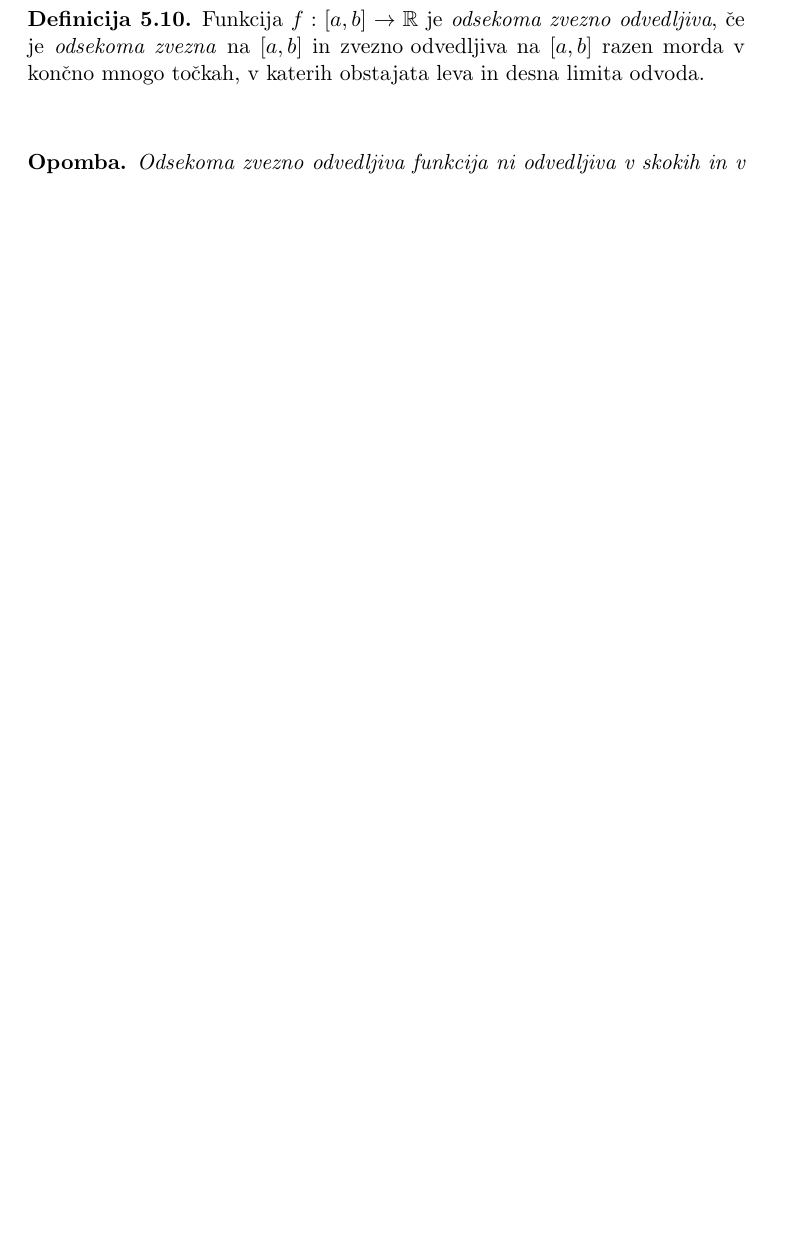
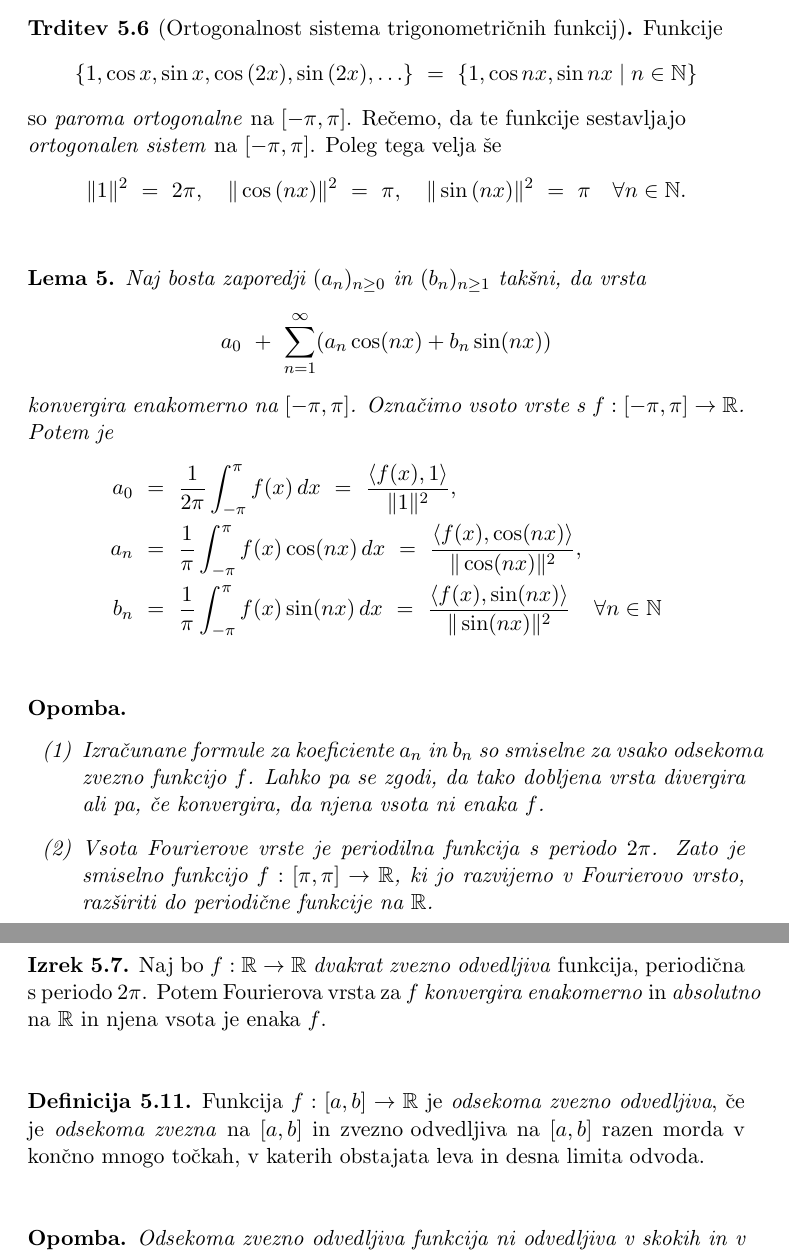
Before and after one commit to oskarvavtar/Analiza-2, a LaTeX document (ANA2 - definicije, trditve, izreki.tex): part of page 37 of 39 before the commit and two parts of pages 38 and 39 of 42 after it, the two joined at a grey line, cut at the place of the change, the shorter picture padded with empty space. The pictures show the PDF file ANA2 - definicije, trditve, izreki.pdf that the author committed with the source.

Commit message:
Dopolnil 5. poglavje, popravki v 3. in 4.

```diff
--- a/ANA2 - definicije, trditve, izreki.tex
+++ b/ANA2 - definicije, trditve, izreki.tex
@@ -1356,10 +1390,14 @@ kjer sta $(a_n)_{n \geq 0}$ in $(b_n)_{n \geq 1}$ \textit{realni} zaporedji.
 
 \begin{definicija}[Skalarni produkt]
 
-Naj bosta $f, g: [a, b] \rightarrow \mathbb{R}$ odsekoma zvezni funkciji. Izraz
+Naj bosta $f, g: [a, b] \rightarrow \mathbb{R}$ \textit{odsekoma zvezni} funkciji. Izraz
 $$\langle f, g \rangle ~:=~ \int_{a}^{b} f(x) g(x)\,dx$$
 imenujemo \textit{skalarni produkt} funkcij $f$ in $g$. Če je $\langle f, g \rangle = 0$, rečemo, da sta $f$ in $g$ \textit{ortogonalni}. Izraz $\| f \| = \sqrt{\langle f, f \rangle}$ imenujemo \textit{norma} funkcije $f$.
 
 \end{definicija}
 \vspace{0.5cm}
 
+\begin{trditev}
+
+$\langle \cdot, \cdot \rangle$ ima lastnosti skalarnega produkta: za \textit{odsekoma zvezne} funkcija $f, g, h: [a, b] \rightarrow \R$ in skalarja $\lambda, \mu \in \R$ velja:
+\begin{enumerate}
@@ -1366,9 +1417,55 @@ imenujemo \textit{skalarni produkt} funkcij $f$ in $g$. Če je $\langle f, g \ra
+\vspace{0.5cm}
+
 \begin{dogovor}
 
 Za \textit{odsekoma zvezno} funkcijo $f$ v točkah nezveznosti vrednost funkcije v točki določimo kot
 $$f(x) ~=~ \frac{1}{2} \left( \lim_{t \nearrow x} f(t) + \lim_{t \searrow x} f(t) \right).$$
 
 \end{dogovor}
+\vspace{0.5cm}
+
+\begin{trditev}[Ortogonalnost sistema trigonometričnih funkcij]
+
+Funkcije
+$$\{ 1, \cos{x}, \sin{x}, \cos{(2x)}, \sin{(2x)}, \ldots \} ~=~ \{ 1, \cos{nx}, \sin{nx} \mid n \in \N \}$$
+so \textit{paroma ortogonalne} na $[-\pi, \pi]$. Rečemo, da te funkcije sestavljajo \textit{\\\hbox{ortogonalen} sistem} na $[-\pi, \pi]$. Poleg tega velja še
+$$\| 1 \|^2 ~=~ 2\pi, ~~~\| \cos{(nx)} \|^2 ~=~ \pi, ~~~\| \sin{(nx)} \|^2 ~=~ \pi ~~~\forall n \in \N.$$
+
+\end{trditev}
+\vspace{0.5cm}
+
+\begin{lema}
+
+Naj bosta zaporedji $(a_n)_{n \geq 0}$ in $(b_n)_{n \geq 1}$ takšni, da vrsta
+$$a_0 ~+~ \sum_{n=1}^\infty (a_n \cos(nx) + b_n \sin(nx))$$
+\textit{konvergira enakomerno} na $[-\pi, \pi]$. Označimo vsoto vrste s $f: [-\pi, \pi] \rightarrow \R$. Potem je
+\begin{align*}
+a_0 ~&=~ \frac{1}{2\pi} \int_{-\pi}^\pi f(x)\,dx ~=~ \frac{\langle f(x), 1 \rangle}{\| 1 \|^2}, \\
+a_n ~&=~ \frac{1}{\pi} \int_{-\pi}^\pi f(x) \cos(nx)\,dx ~=~ \frac{\langle f(x), \cos(nx) \rangle}{\| \cos(nx) \|^2}, \\
+b_n ~&=~ \frac{1}{\pi} \int_{-\pi}^\pi f(x) \sin(nx)\,dx ~=~ \frac{\langle f(x), \sin(nx) \rangle}{\| \sin(nx) \|^2} ~~~\forall n \in \N
+\end{align*}
+
+\end{lema}
+\vspace{0.5cm}
+
+\begin{opomba}
+~
+\begin{enumerate}
+
+	\item[(1)] Izračunane formule za koeficiente $a_n$ in $b_n$ so smiselne za vsako \textit{\hbox{odsekoma} zvezno} funkcijo $f$. Lahko pa se zgodi, da tako dobljena vrsta \textit{divergira} ali pa, če \textit{konvergira}, da njena vsota ni enaka $f$.
+
+	\item[(2)] Vsota Fourierove vrste je \textit{periodilna} funkcija s periodo $2\pi$. Zato je smiselno funkcijo $f: [\pi, \pi] \rightarrow \R$, ki jo razvijemo v Fourierovo vrsto, razširiti do periodične funkcije na $\R$.
+
+\end{enumerate}
+
+\end{opomba}
+\vspace{0.5cm}
+
+\begin{izrek}
+
+Naj bo $f: \R \rightarrow \R$ \textit{dvakrat zvezno odvedljiva} funkcija, \hbox{periodična} s periodo $2\pi$. Potem Fourierova vrsta za $f$ \textit{konvergira enakomerno} in \textit{\hbox{absolutno}} na $\R$ in njena vsota je enaka $f$.
+
+\end{izrek}
 \vspace{0.5cm}
 
 \begin{definicija}
@@ -1389,6 +1486,28 @@ torej levi odvod obstaja, saj pbstaja leva limita odvodov; analogno velja za des
 \end{opomba}
 \vspace{0.5cm}
 
+\begin{izrek}
+
+Naj bo $f: [-\pi, \pi] \rightarrow \R$ \textit{odsekoma zvezno odvedljiva}. Potem Fourierova vrsta za $f$ \textit{konvergira} proti funkciji $f$ \textit{po točkah}; bolj natančno, v točki, kjer $f$ ni \textit{zvezna}, Fourierova vrsta \textit{konvergira} proti povprečni vrednosti leve in desne limite funkcije v tej točki.
+
+\end{izrek}
+\vspace{0.5cm}
+
+\begin{lema}[Riemannova lema]
+
+Naj bo $f: [a, b] \rightarrow \R$ \textit{odsekoma zvezna}. Potem je za $r \in \R$
+$$\lim_{r \rightarrow \infty} \int_a^b f(x) \sin(rx)\,dx ~=~ 0.$$
+
+\end{lema}
+\vspace{0.5cm}
+
+\begin{posledica}
+
+Naj bo $f$ \textit{poljubno mnogokrat zvezno odvedljiva} funkcija na $\R$, periodična s periodo $2\pi$. Potem je $f$ enaka svoji Fourierovi vrsti, ki \textit{\hbox{konvergira} enakomerno} in \textit{absolutno} na $\R$. Vrsto lahko poljubno mnogokrat členoma \hbox{odvajamo} in vsota tako dobljene vrste je enaka utreznemu odvodu funkcije $f$.
+
+\end{posledica}
+\vspace{0.5cm}
+
 \begin{definicija}
 
 Ker lahko vsako \textit{odsekoma zvezno odvedljivo} funkcijo na $[-\pi, \pi]$ razvijemo v Fourierovo vrsto, ki konvergira proti $f$ (vsaj po točkah), rečemo, da funkcije
```
Also changed, not shown: ANA2 - definicije, trditve, izreki.pdf, ANA2 - definicije, trditve, izreki.tex (81 more changed lines).
